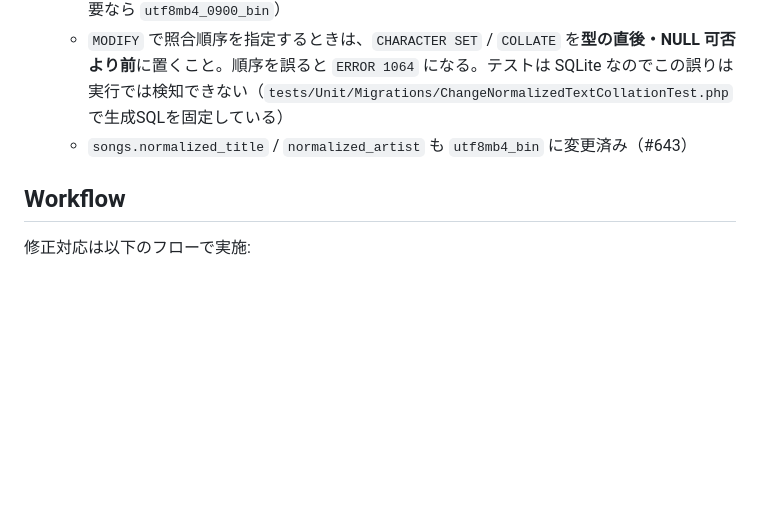
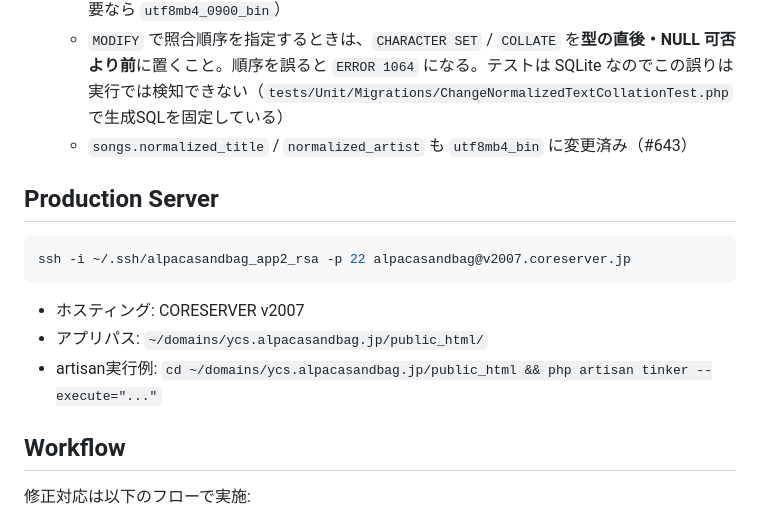
Before and after one commit to takoyakibot/ycs, a Markdown page: CLAUDE.md, the part around the change. Drawn GitHub-style; blank space fills up the shorter version.

Commit message:
docs: CLAUDE.md に本番サーバー接続情報を追記
Co-Authored-By: Claude Opus 4.6 <noreply@anthropic.com>

````diff
--- a/CLAUDE.md
+++ b/CLAUDE.md
@@ -129,6 +129,16 @@ php artisan test tests/Feature/SongControllerTest.php::test_specific_method  # R
   - `MODIFY` で照合順序を指定するときは、`CHARACTER SET` / `COLLATE` を**型の直後・NULL 可否より前**に置くこと。順序を誤ると `ERROR 1064` になる。テストは SQLite なのでこの誤りは実行では検知できない（`tests/Unit/Migrations/ChangeNormalizedTextCollationTest.php` で生成SQLを固定している）
   - `songs.normalized_title` / `normalized_artist` も `utf8mb4_bin` に変更済み（#643）
 
+## Production Server
+
+```bash
+ssh -i ~/.ssh/alpacasandbag_app2_rsa -p 22 alpacasandbag@v2007.coreserver.jp
+```
+
+- ホスティング: CORESERVER v2007
+- アプリパス: `~/domains/ycs.alpacasandbag.jp/public_html/`
+- artisan実行例: `cd ~/domains/ycs.alpacasandbag.jp/public_html && php artisan tinker --execute="..."`
+
 ## Workflow
 
 修正対応は以下のフローで実施:
````
